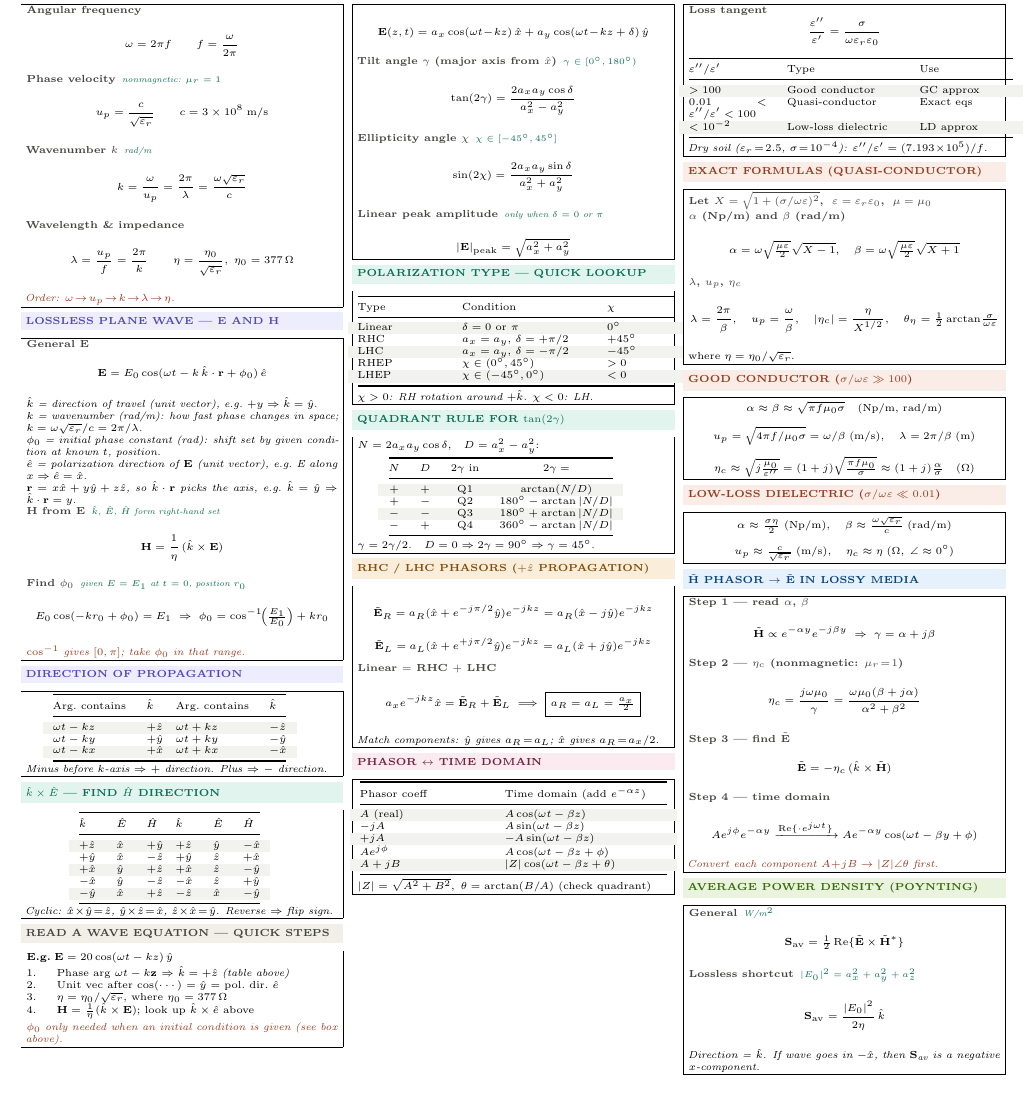
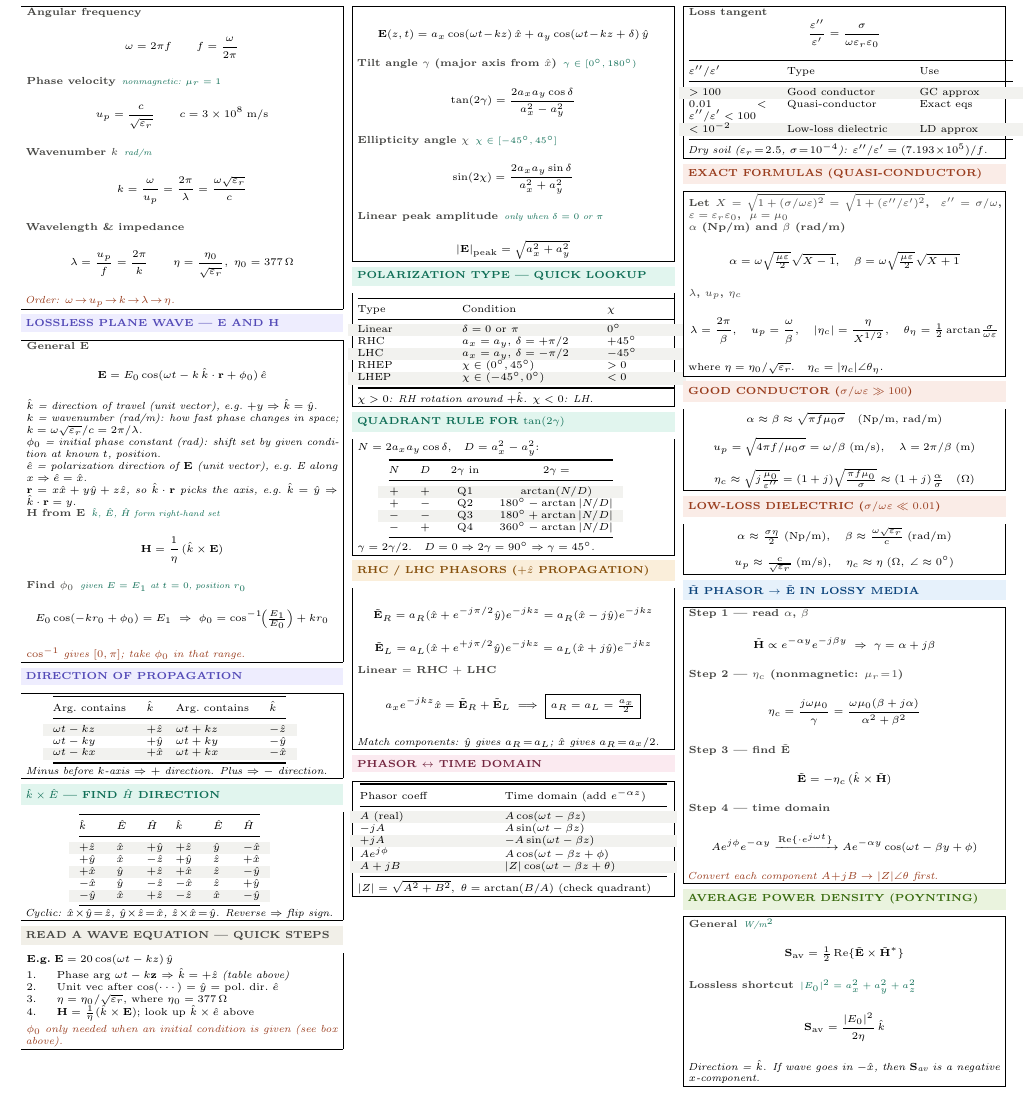
Before and after one commit to BaoPSU/ECE332-EMAG-II-Portland-State-University, a LaTeX document (Notes/ECE332_HW2_cheatsheet.tex): part of the page, cut so that both start at the same text. Compiled offline with pdfLaTeX.

Commit message:
Fix HW2 cheatsheet: clarify X definition and add η_c phasor form
- X definition now shows both forms: X=√(1+(σ/ωε)²)=√(1+(ε''/ε')²)
  with ε''=σ/ω explicitly, connecting cheatsheet shorthand to lecture notation
- Added η_c = |η_c|∠θ_η after the magnitude/angle formulas

Co-Authored-By: Claude Sonnet 4.6 <noreply@anthropic.com>

```diff
--- a/Notes/ECE332_HW2_cheatsheet.tex
+++ b/Notes/ECE332_HW2_cheatsheet.tex
@@ -229,14 +229,14 @@ $0.01<\varepsilon''/\varepsilon'<100$ & Quasi-conductor & Exact eqs\\
 \vspace{1pt}
 \shead{coralbg}{coral}{EXACT FORMULAS (QUASI-CONDUCTOR)}
 \begin{ebox}
-\eq{Let $X=\sqrt{1+(\sigma/\omega\varepsilon)^2}$, $\;\varepsilon=\varepsilon_r\varepsilon_0$, $\;\mu=\mu_0$}{}
+\eq{Let $X=\sqrt{1+(\sigma/\omega\varepsilon)^2}=\sqrt{1+(\varepsilon''/\varepsilon')^2}$, $\;\varepsilon''=\sigma/\omega$, $\;\varepsilon=\varepsilon_r\varepsilon_0$, $\;\mu=\mu_0$}{}
 
 \eq{$\alpha$ (Np/m) and $\beta$ (rad/m)}{}
 \[\alpha=\omega\sqrt{\tfrac{\mu\varepsilon}{2}}\sqrt{X-1},\quad\beta=\omega\sqrt{\tfrac{\mu\varepsilon}{2}}\sqrt{X+1}\]
 
 \eq{$\lambda$, $u_p$, $\eta_c$}{}
 \[\lambda=\frac{2\pi}{\beta},\quad u_p=\frac{\omega}{\beta},\quad|\eta_c|=\frac{\eta}{X^{1/2}},\quad\theta_\eta=\tfrac{1}{2}\arctan\!\tfrac{\sigma}{\omega\varepsilon}\]
-where $\eta=\eta_0/\sqrt{\varepsilon_r}$.
+where $\eta=\eta_0/\sqrt{\varepsilon_r}$.\quad$\eta_c=|\eta_c|\angle\theta_\eta$.
 \end{ebox}
 
 \vspace{1pt}
```
